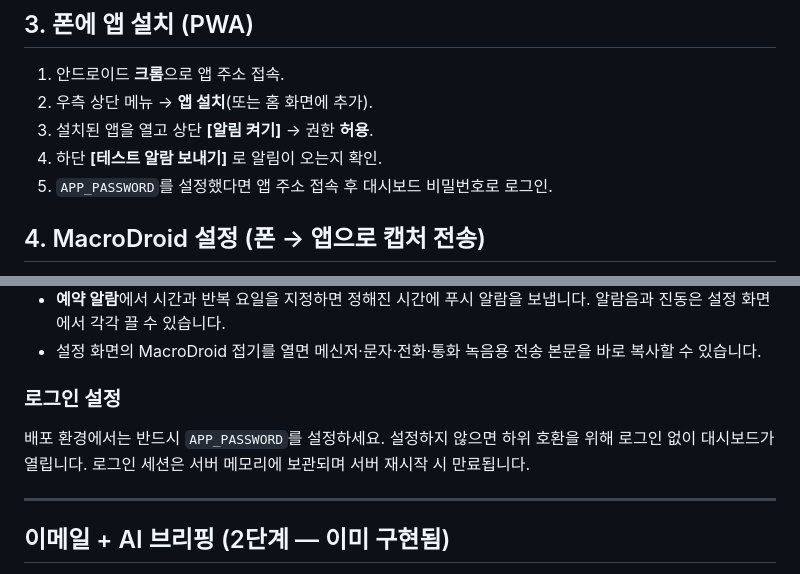
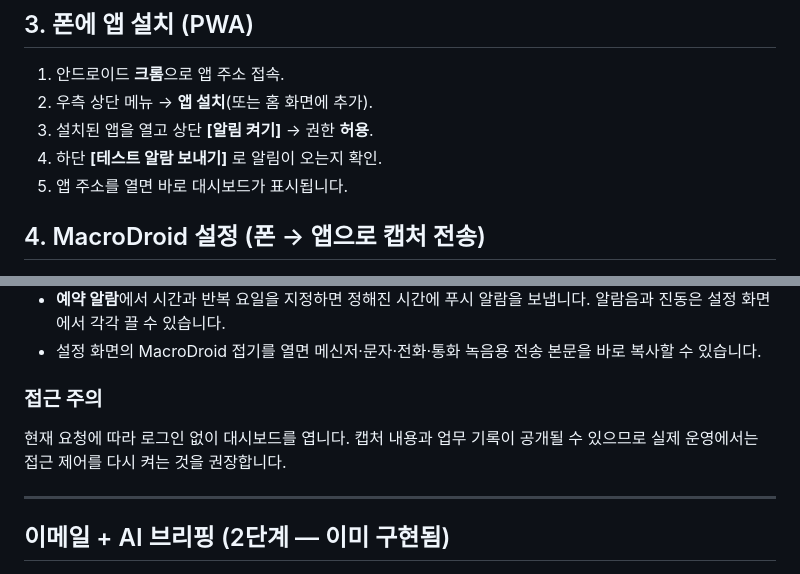
Before and after one commit to C06S09M/amr-alarm, a Markdown page: README.md, 2 parts joined by grey strips. Rendered like a GitHub page.

Commit message:
Update passwordless usage documentation

```diff
--- a/README.md
+++ b/README.md
@@ -45,7 +45,7 @@ node --env-file=.env server.js  # http://localhost:3000
 2. 우측 상단 메뉴 → **앱 설치**(또는 홈 화면에 추가).
 3. 설치된 앱을 열고 상단 **[알림 켜기]** → 권한 **허용**.
 4. 하단 **[테스트 알람 보내기]** 로 알림이 오는지 확인.
-5. `APP_PASSWORD`를 설정했다면 앱 주소 접속 후 대시보드 비밀번호로 로그인.
+5. 앱 주소를 열면 바로 대시보드가 표시됩니다.
 
 ## 4. MacroDroid 설정 (폰 → 앱으로 캡처 전송)
 
@@ -101,9 +101,9 @@ node --env-file=.env server.js  # http://localhost:3000
 - **예약 알람**에서 시간과 반복 요일을 지정하면 정해진 시간에 푸시 알람을 보냅니다. 알람음과 진동은 설정 화면에서 각각 끌 수 있습니다.
 - 설정 화면의 MacroDroid 접기를 열면 메신저·문자·전화·통화 녹음용 전송 본문을 바로 복사할 수 있습니다.
 
-### 로그인 설정
+### 접근 주의
 
-배포 환경에서는 반드시 `APP_PASSWORD`를 설정하세요. 설정하지 않으면 하위 호환을 위해 로그인 없이 대시보드가 열립니다. 로그인 세션은 서버 메모리에 보관되며 서버 재시작 시 만료됩니다.
+현재 요청에 따라 로그인 없이 대시보드를 엽니다. 캡처 내용과 업무 기록이 공개될 수 있으므로 실제 운영에서는 접근 제어를 다시 켜는 것을 권장합니다.
 
 ---
 
```
